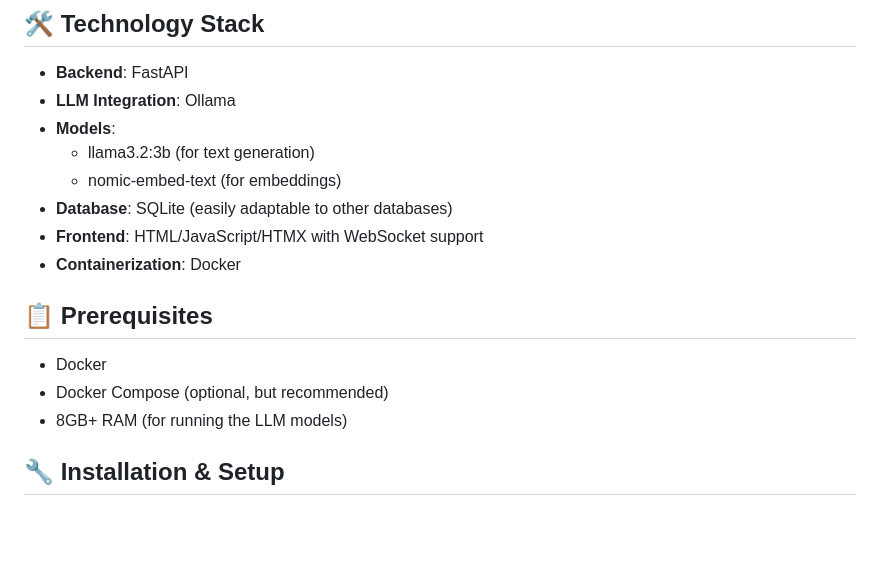
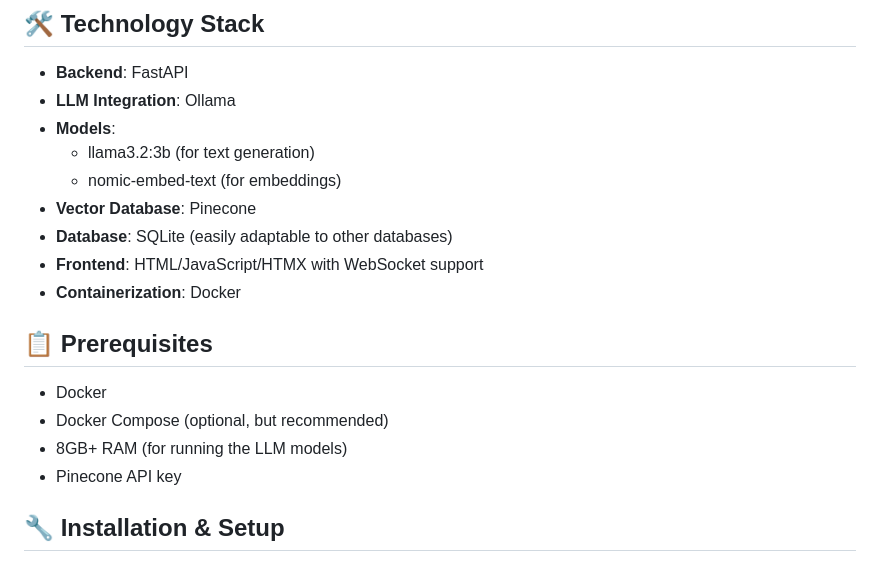
Before and after one commit to 0xlearner/FastApi-AI-Chatbot, a Markdown page: Readme.md, the part around the change. GitHub-like rendering; blank space fills up the shorter version.

```diff
--- a/Readme.md
+++ b/Readme.md
@@ -29,6 +29,7 @@ While many libraries offer quick solutions for building LLM applications, they o
 - **Models**:
   - llama3.2:3b (for text generation)
   - nomic-embed-text (for embeddings)
+- **Vector Database**: Pinecone
 - **Database**: SQLite (easily adaptable to other databases)
 - **Frontend**: HTML/JavaScript/HTMX with WebSocket support
 - **Containerization**: Docker
@@ -38,6 +39,7 @@ While many libraries offer quick solutions for building LLM applications, they o
 - Docker
 - Docker Compose (optional, but recommended)
 - 8GB+ RAM (for running the LLM models)
+- Pinecone API key
 
 ## 🔧 Installation & Setup
 
```
